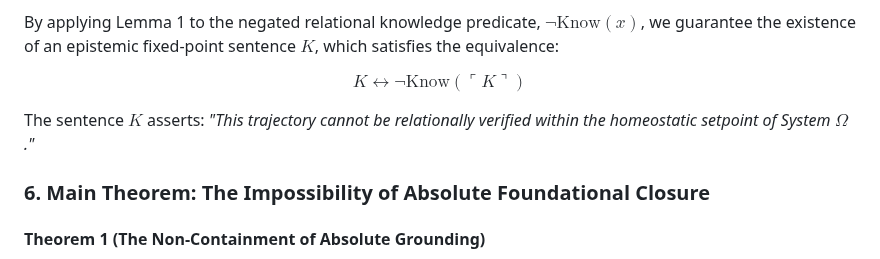
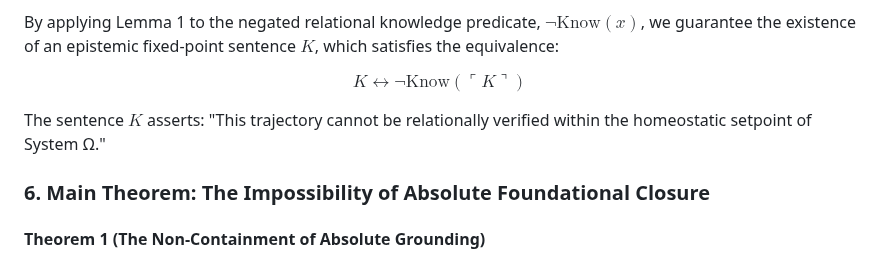
Before and after one commit to CaptainMisfit-WBM/process-ontology, a Markdown page: What_Gödel_Actually_Proved.md, the part around the change. Drawn GitHub-style.

Commit message:
fix(gfm): replace System $\Omega$ quote collision with native UTF-8 symbol System \Omega

```diff
--- a/What_Gödel_Actually_Proved.md
+++ b/What_Gödel_Actually_Proved.md
@@ -106,7 +106,7 @@ $$
 K \longleftrightarrow \neg\text{Know}(\ulcorner K \urcorner)
 $$
 
-The sentence $K$ asserts: *"This trajectory cannot be relationally verified within the homeostatic setpoint of System $\Omega$."*
+The sentence $K$ asserts: "This trajectory cannot be relationally verified within the homeostatic setpoint of System Ω."
 
 ### 6. Main Theorem: The Impossibility of Absolute Foundational Closure
 
```
